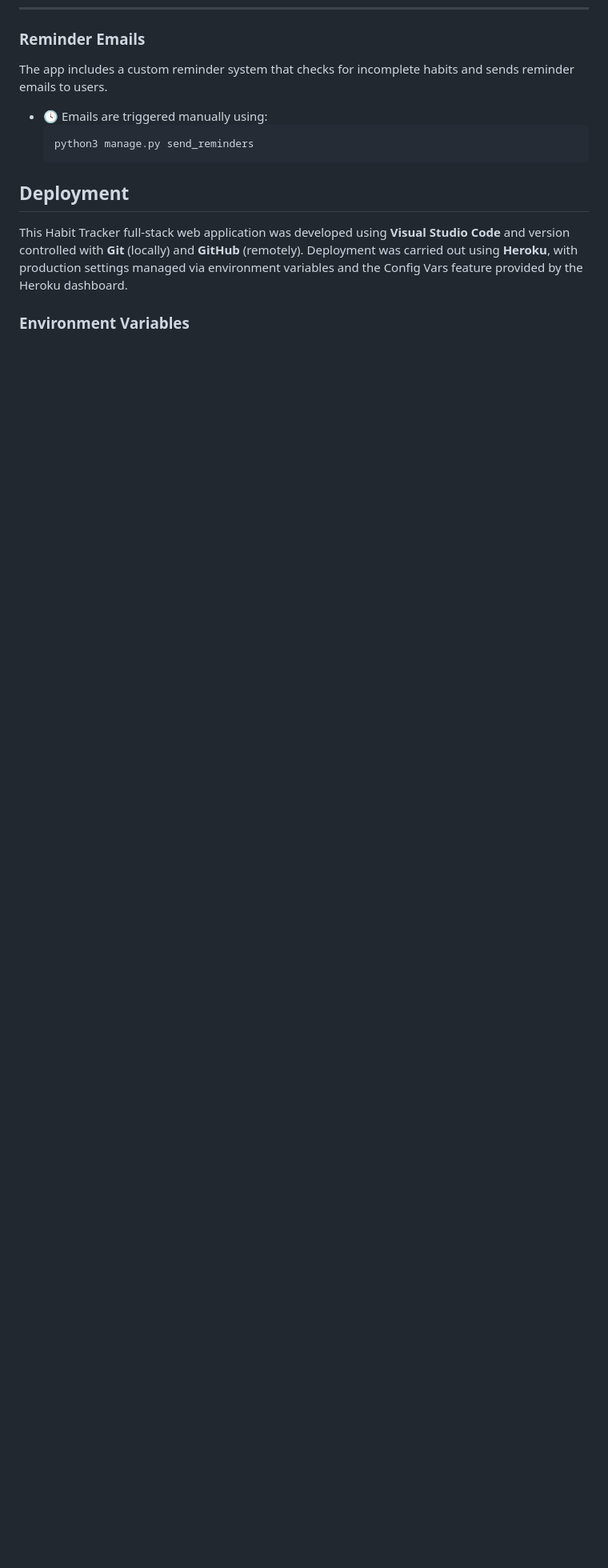
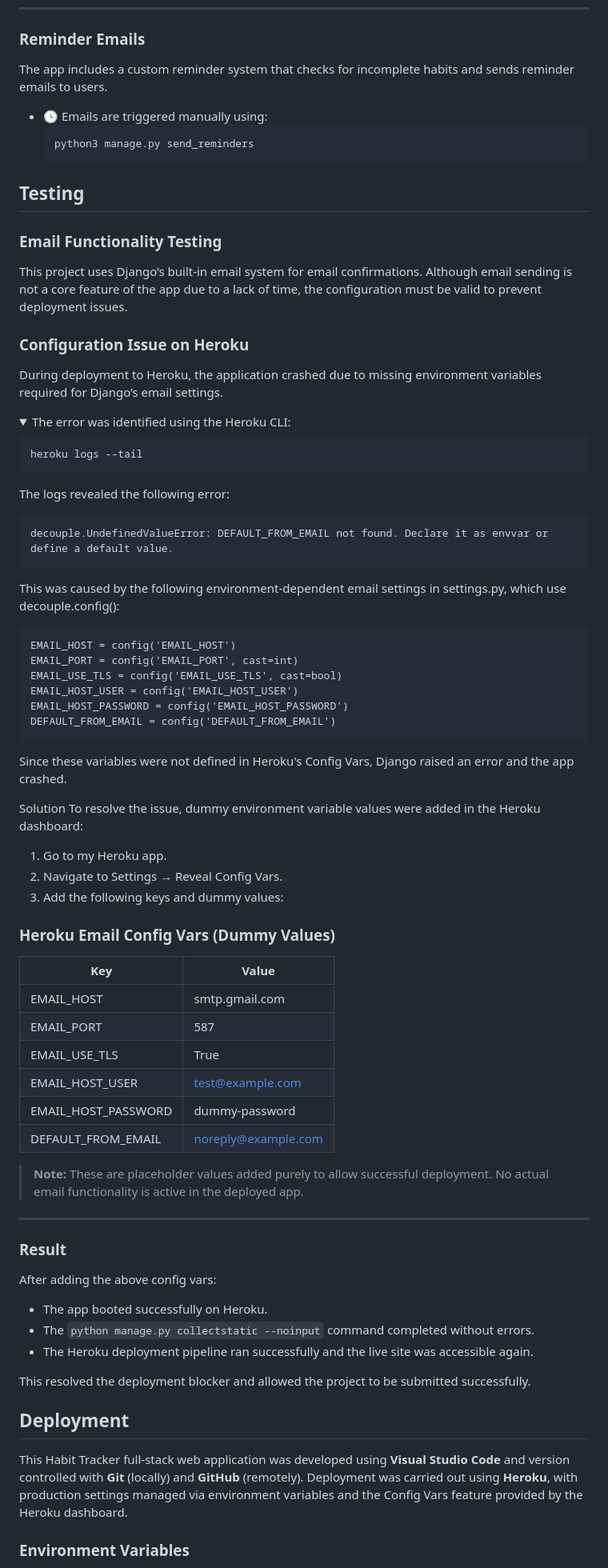
Before and after one commit to aishieee/p4-habit-tracker, a Markdown page: README.md, the part around the change. Shown at 80% size. Drawn GitHub-style; folded sections open; blank space fills up the shorter version.

Commit message:
Add email functionality testing

````diff
--- a/README.md
+++ b/README.md
@@ -103,6 +103,76 @@ The app includes a custom reminder system that checks for incomplete habits and
   python3 manage.py send_reminders
 </details>
 
+## Testing
+
+### Email Functionality Testing
+
+This project uses Django’s built-in email system for email confirmations. Although email sending is not a core feature of the app due to a lack of time, the configuration must be valid to prevent deployment issues.
+
+### Configuration Issue on Heroku
+
+During deployment to Heroku, the application crashed due to missing environment variables required for Django’s email settings.
+
+<details>
+<summary>The error was identified using the Heroku CLI:</summary>
+
+
+```
+heroku logs --tail
+```
+
+The logs revealed the following error:
+
+```
+decouple.UndefinedValueError: DEFAULT_FROM_EMAIL not found. Declare it as envvar or define a default value.
+```
+
+This was caused by the following environment-dependent email settings in settings.py, which use decouple.config():
+
+```
+EMAIL_HOST = config('EMAIL_HOST')
+EMAIL_PORT = config('EMAIL_PORT', cast=int)
+EMAIL_USE_TLS = config('EMAIL_USE_TLS', cast=bool)
+EMAIL_HOST_USER = config('EMAIL_HOST_USER')
+EMAIL_HOST_PASSWORD = config('EMAIL_HOST_PASSWORD')
+DEFAULT_FROM_EMAIL = config('DEFAULT_FROM_EMAIL')
+```
+
+Since these variables were not defined in Heroku's Config Vars, Django raised an error and the app crashed.
+</details>
+
+
+Solution
+To resolve the issue, dummy environment variable values were added in the Heroku dashboard:
+
+1. Go to my Heroku app.
+2. Navigate to Settings → Reveal Config Vars.
+3. Add the following keys and dummy values:
+
+### Heroku Email Config Vars (Dummy Values)
+
+| Key                  | Value                  |
+|----------------------|------------------------|
+| EMAIL_HOST           | smtp.gmail.com         |
+| EMAIL_PORT           | 587                    |
+| EMAIL_USE_TLS        | True                   |
+| EMAIL_HOST_USER      | test@example.com       |
+| EMAIL_HOST_PASSWORD  | dummy-password         |
+| DEFAULT_FROM_EMAIL   | noreply@example.com    |
+
+> **Note:** These are placeholder values added purely to allow successful deployment. No actual email functionality is active in the deployed app.
+
+---
+
+### Result
+
+After adding the above config vars:
+
+- The app booted successfully on Heroku.
+- The `python manage.py collectstatic --noinput` command completed without errors.
+- The Heroku deployment pipeline ran successfully and the live site was accessible again.
+
+This resolved the deployment blocker and allowed the project to be submitted successfully.
 
 
 
````
